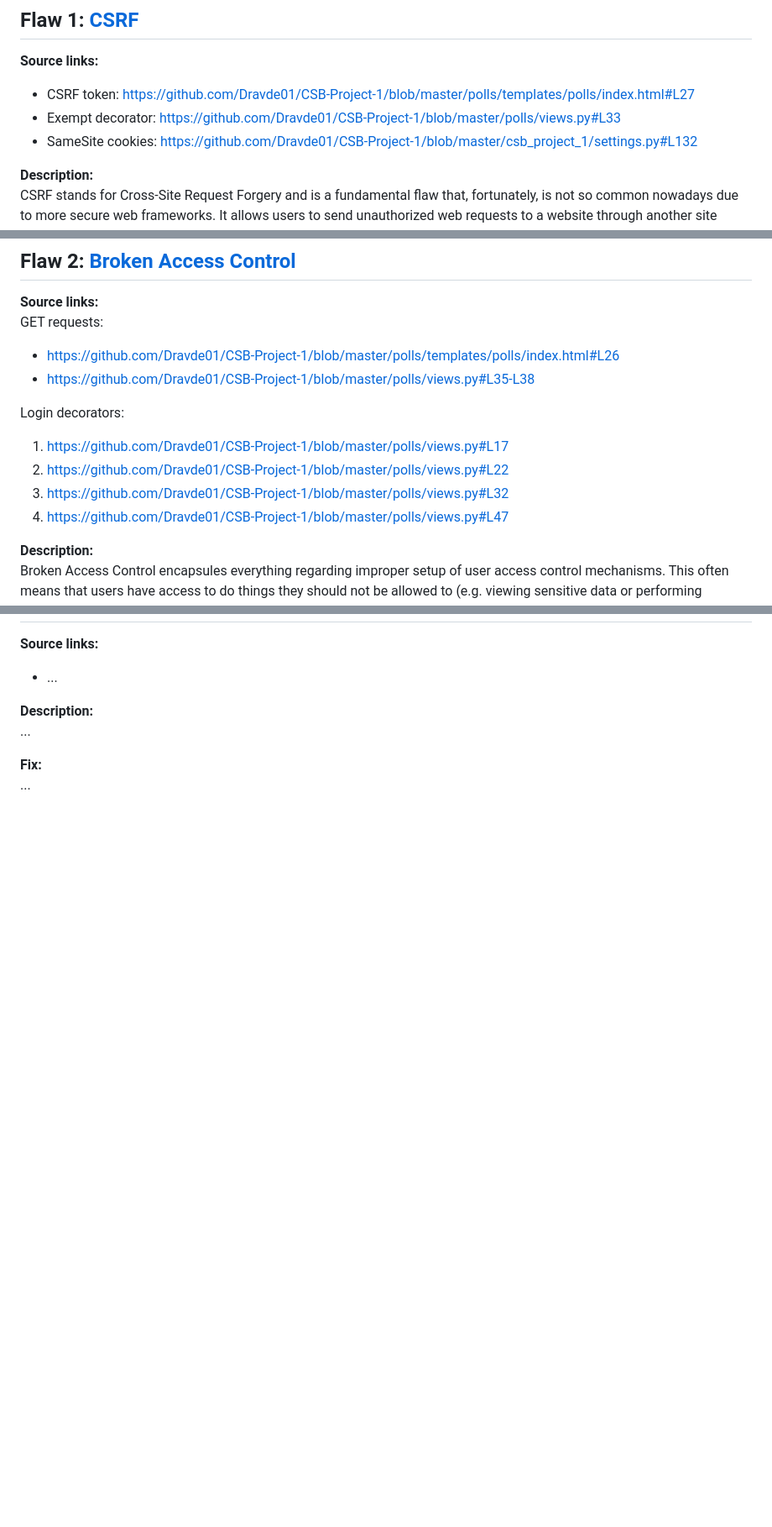
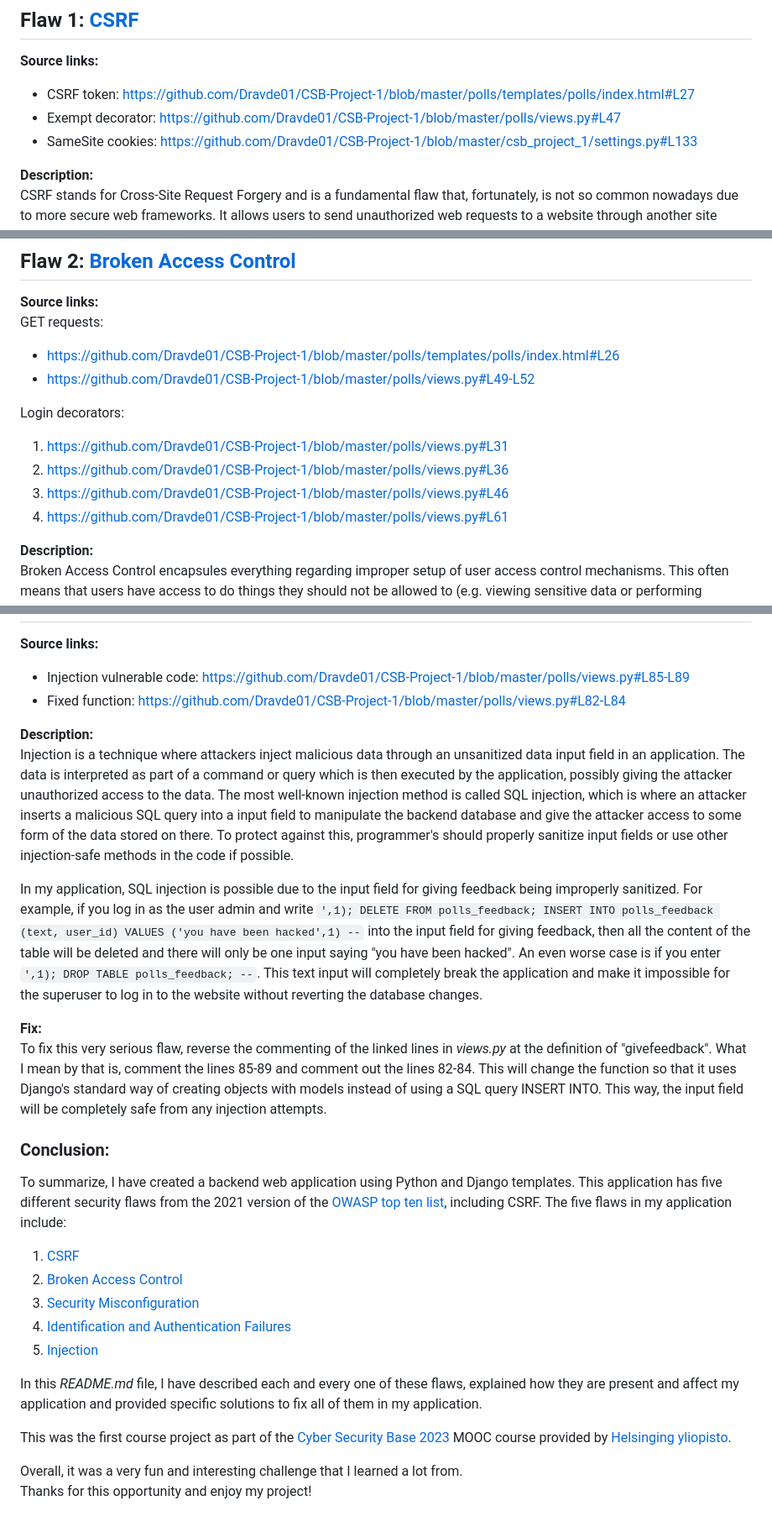
Before and after one commit to soderholmhugo/CSB-Project-1, a Markdown page: README.md, 3 parts joined by grey strips. Shown at 84% size. GitHub-like rendering; blank space fills up the shorter version.

Commit message:
Update README.md
added final flaw and conclusion, fixed links for submission

```diff
--- a/README.md
+++ b/README.md
@@ -38,8 +38,8 @@ Next up, I will locate each and every flaw in the code, describe them and provid
 ## Flaw 1: [CSRF](https://cybersecuritybase.mooc.fi/module-2.3/1-security)
 **Source links:**
 - CSRF token: https://github.com/Dravde01/CSB-Project-1/blob/master/polls/templates/polls/index.html#L27
-- Exempt decorator: https://github.com/Dravde01/CSB-Project-1/blob/master/polls/views.py#L33
-- SameSite cookies: https://github.com/Dravde01/CSB-Project-1/blob/master/csb_project_1/settings.py#L132
+- Exempt decorator: https://github.com/Dravde01/CSB-Project-1/blob/master/polls/views.py#L47
+- SameSite cookies: https://github.com/Dravde01/CSB-Project-1/blob/master/csb_project_1/settings.py#L133
 
 **Description:**
 CSRF stands for Cross-Site Request Forgery and is a fundamental flaw that, fortunately, is not so common nowadays due to more secure web frameworks. It allows users to send unauthorized web requests to a website through another site where the user is authenticated. A common example is if someone opens a web browser and logs into a CSRF-vulnerable website with their credentials. If the user opens another tab with a site containing a malicious hidden request (e.g. through a form submission), and triggers the request, then this malicious request can be performed on the website where the user is already logged in. This way, personal data from the site where the user is logged in can be accessed and stolen by the attacker performing the request.
@@ -53,13 +53,13 @@ The fixes here are simple. First, go to the linked line in the *index.html* file
 **Source links:**
 GET requests:
 - https://github.com/Dravde01/CSB-Project-1/blob/master/polls/templates/polls/index.html#L26
-- https://github.com/Dravde01/CSB-Project-1/blob/master/polls/views.py#L35-L38
+- https://github.com/Dravde01/CSB-Project-1/blob/master/polls/views.py#L49-L52
 
 Login decorators:
-1. https://github.com/Dravde01/CSB-Project-1/blob/master/polls/views.py#L17
-2. https://github.com/Dravde01/CSB-Project-1/blob/master/polls/views.py#L22
-3. https://github.com/Dravde01/CSB-Project-1/blob/master/polls/views.py#L32
-4. https://github.com/Dravde01/CSB-Project-1/blob/master/polls/views.py#L47
+1. https://github.com/Dravde01/CSB-Project-1/blob/master/polls/views.py#L31
+2. https://github.com/Dravde01/CSB-Project-1/blob/master/polls/views.py#L36
+3. https://github.com/Dravde01/CSB-Project-1/blob/master/polls/views.py#L46
+4. https://github.com/Dravde01/CSB-Project-1/blob/master/polls/views.py#L61
 
 **Description:**
 Broken Access Control encapsules everything regarding improper setup of user access control mechanisms. This often means that users have access to do things they should not be allowed to (e.g. viewing sensitive data or performing administrative actions), which inherently causes security concerns. However, other things like weak passwords and an overall weak authentication policy are also sometimes included under Broken Access Control. In web applications, data is sometimes stored in path variables which can be modified to give certain users access to that data.
@@ -108,8 +108,26 @@ To increase the security further, navigate to http://127.0.0.1:8000/admin/ when
 **Source links:**
-- ...
+- Injection vulnerable code: https://github.com/Dravde01/CSB-Project-1/blob/master/polls/views.py#L85-L89
+- Fixed function: https://github.com/Dravde01/CSB-Project-1/blob/master/polls/views.py#L82-L84
 
 **Description:**
-...
+Injection is a technique where attackers inject malicious data through an unsanitized data input field in an application. The data is interpreted as part of a command or query which is then executed by the application, possibly giving the attacker unauthorized access to the data. The most well-known injection method is called SQL injection, which is where an attacker inserts a malicious SQL query into a input field to manipulate the backend database and give the attacker access to some form of the data stored on there. To protect against this, programmer's should properly sanitize input fields or use other injection-safe methods in the code if possible.
+
+In my application, SQL injection is possible due to the input field for giving feedback being improperly sanitized. For example, if you log in as the user admin and write `',1); DELETE FROM polls_feedback; INSERT INTO polls_feedback (text, user_id) VALUES ('you have been hacked',1) --` into the input field for giving feedback, then all the content of the table will be deleted and there will only be one input saying "you have been hacked". An even worse case is if you enter `',1); DROP TABLE polls_feedback; --`. This text input will completely break the application and make it impossible for the superuser to log in to the website without reverting the database changes.
 
 **Fix:**
-...
+To fix this very serious flaw, reverse the commenting of the linked lines in *views.py* at the definition of "givefeedback". What I mean by that is, comment the lines 85-89 and comment out the lines 82-84. This will change the function so that it uses Django's standard way of creating objects with models instead of using a SQL query INSERT INTO. This way, the input field will be completely safe from any injection attempts.
+
+### Conclusion:
+To summarize, I have created a backend web application using Python and Django templates. This application has five different security flaws from the 2021 version of the [OWASP top ten list](https://owasp.org/www-project-top-ten/), including CSRF. The five flaws in my application include:
+1. [CSRF](https://cybersecuritybase.mooc.fi/module-2.3/1-security)
+2. [Broken Access Control](https://owasp.org/Top10/A01_2021-Broken_Access_Control/)
+3. [Security Misconfiguration](https://owasp.org/Top10/A05_2021-Security_Misconfiguration/)
+4. [Identification and Authentication Failures](https://owasp.org/Top10/A07_2021-Identification_and_Authentication_Failures/)
+5. [Injection](https://owasp.org/Top10/A03_2021-Injection/)
+
+In this *README.md* file, I have described each and every one of these flaws, explained how they are present and affect my application and provided specific solutions to fix all of them in my application.
+
+This was the first course project as part of the [Cyber Security Base 2023](https://cybersecuritybase.mooc.fi/) MOOC course provided by [Helsinging yliopisto](https://www.helsinki.fi/en).
+
+Overall, it was a very fun and interesting challenge that I learned a lot from.
+Thanks for this opportunity and enjoy my project!
```
Also changed, not shown: other parts of README.md (+3 -3 lines).
